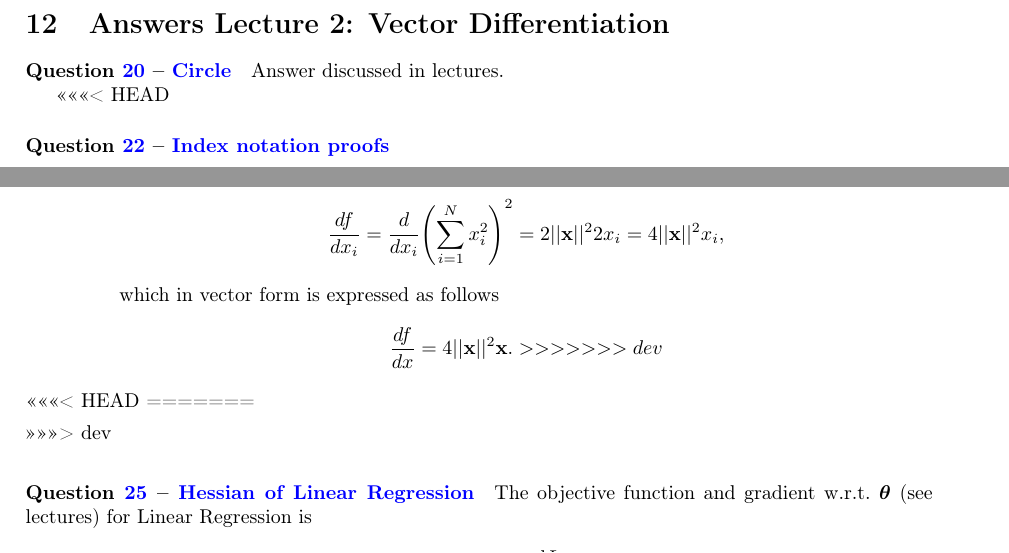
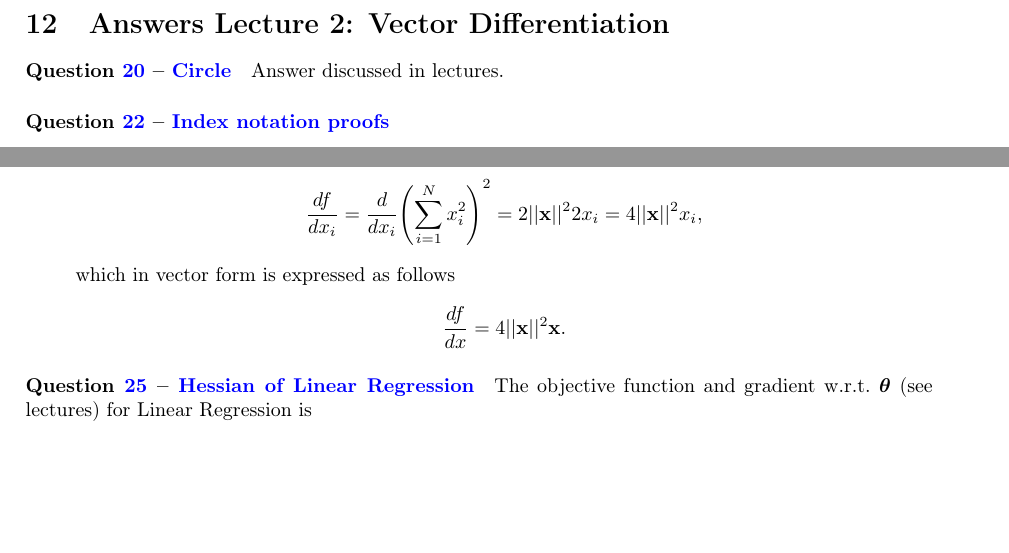
Before and after one commit to markvdw/mml-autumn-2022, a LaTeX problem sheet (exercises/exercises.tex, which reads exercises/answers-lecture2-diff.tex): two parts of pages 20 and 24 of 31 before the commit and two parts of pages 20 and 24 of 30 after it, joined at a grey line, cut so that both start at the same text, the shorter picture padded with empty space. Compiled offline with pdfLaTeX.

Commit message:
Fix merge changes

```diff
--- a/exercises/answers-lecture2-diff.tex
+++ b/exercises/answers-lecture2-diff.tex
@@ -1,7 +1,6 @@
 \section{Answers Lecture 2: Vector Differentiation}
 \paragraph{\questionref{q:circle}} Answer discussed in lectures.
 
-<<<<<<< HEAD
 \paragraph{\questionref{q:ind-not-proof}}
 
 \begin{enumerate}
@@ -297,19 +299,15 @@ Extra: one can check the previous result is true by simplifying the initial form
 which in vector form is expressed as follows
 \begin{align*}
 \frac{df}{d x} = 4||\textbf{x}||^2 \textbf{x}.
->>>>>>> dev
 \end{align*}
 
 \end{enumerate}
-
-<<<<<<< HEAD
-=======
 
 
 
 
 
->>>>>>> dev
+
 \paragraph{\questionref{q:hessian}}
 The objective function and gradient w.r.t.~$\vtheta$ (see lectures) for Linear Regression is
 \begin{align}
```
Also changed, not shown: exercises/answers-lecture2-diff.tex (5 more changed lines).
